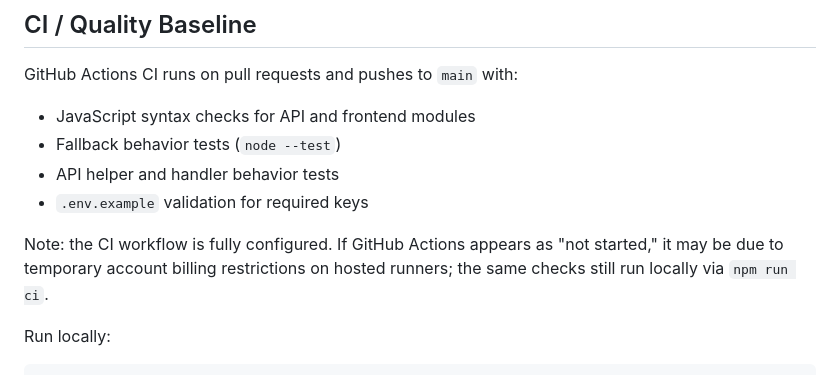
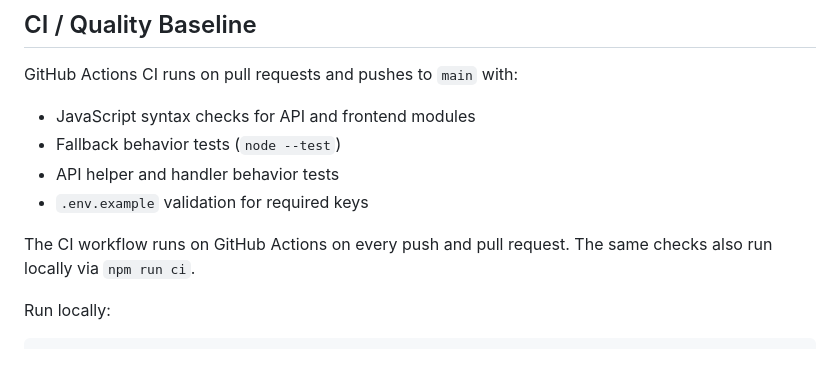
Before and after one commit to alejosworkstuff/ai-stories, a Markdown page: README.md, the part around the change. GitHub-like rendering.

Commit message:
docs(readme): CI runs on GitHub Actions; drop stale billing caveat

```diff
--- a/README.md
+++ b/README.md
@@ -87,7 +87,7 @@ GitHub Actions CI runs on pull requests and pushes to `main` with:
 - API helper and handler behavior tests
 - `.env.example` validation for required keys
 
-Note: the CI workflow is fully configured. If GitHub Actions appears as "not started," it may be due to temporary account billing restrictions on hosted runners; the same checks still run locally via `npm run ci`.
+The CI workflow runs on GitHub Actions on every push and pull request. The same checks also run locally via `npm run ci`.
 
 Run locally:
 
```
